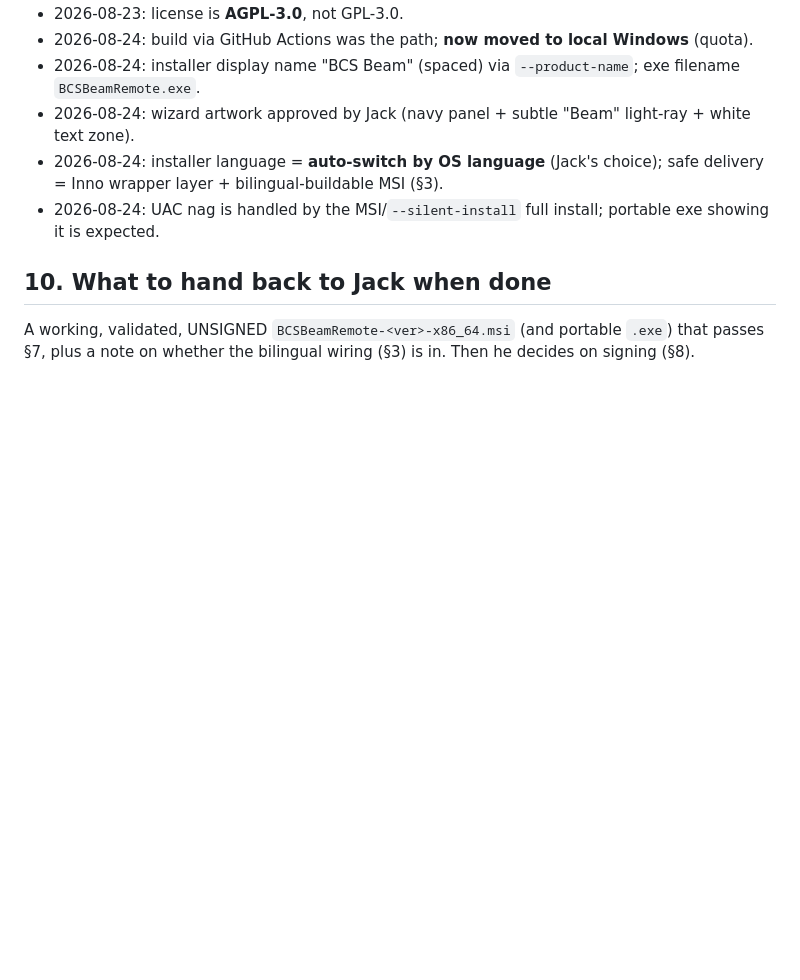
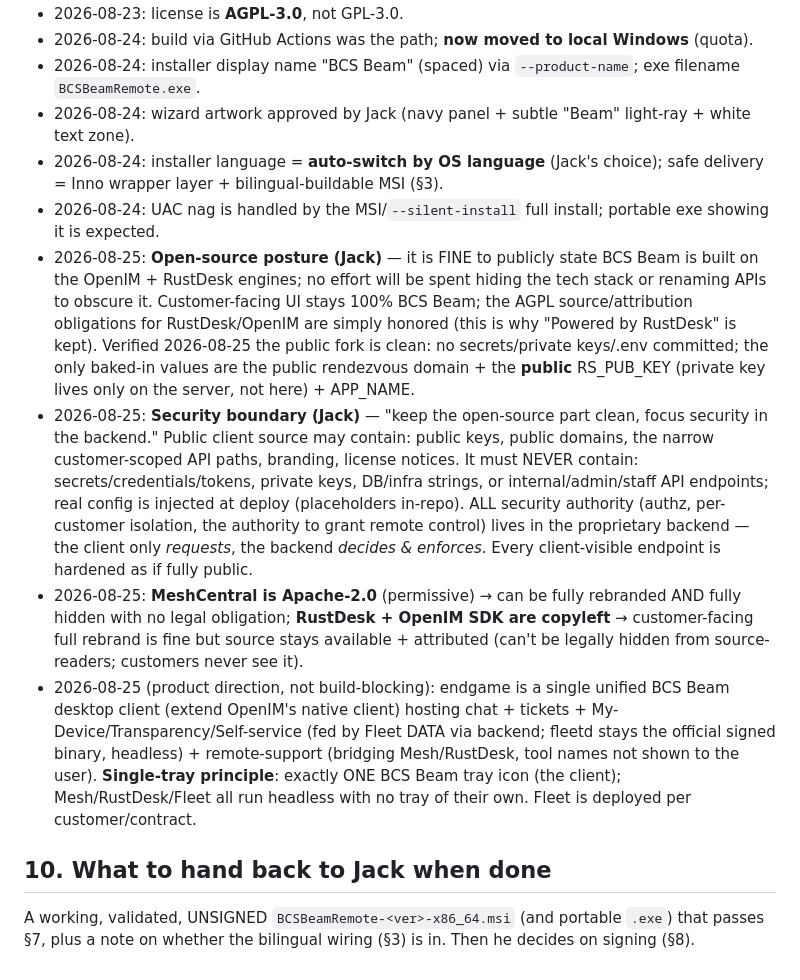
Before and after one commit to jackzhang2026/rustdesk-dedicated-repo, a Markdown page: HANDOFF_LOCAL_BUILD.md, the part around the change. Drawn GitHub-style; blank space fills up the shorter version.

Commit message:
docs(handoff): record open-source posture + security boundary decisions
Jack (2026-08-25): fine to publicly state BCS Beam is built on OpenIM +
RustDesk engines — no effort hiding the tech stack. Keep the open-source
client clean (no secrets/sensitive config/internal APIs; config injected at
deploy) and focus security in the proprietary backend (all authority
server-side; every client-visible endpoint hardened as if public). Verified
the public fork is clean (no secrets; only public key + public domain baked
in). Also recorded: Apache(Mesh/Fleet) vs copyleft(RustDesk/OpenIM) branding
asymmetry, the single-tray principle, and the unified-client endgame.

Co-Authored-By: Claude Sonnet 5 <noreply@anthropic.com>

```diff
--- a/HANDOFF_LOCAL_BUILD.md
+++ b/HANDOFF_LOCAL_BUILD.md
@@ -206,6 +206,27 @@ Strategy (decided with Jack): layered.
 - 2026-08-24: installer language = **auto-switch by OS language** (Jack's choice); safe delivery = Inno wrapper
   layer + bilingual-buildable MSI (§3).
 - 2026-08-24: UAC nag is handled by the MSI/`--silent-install` full install; portable exe showing it is expected.
+- 2026-08-25: **Open-source posture (Jack)** — it is FINE to publicly state BCS Beam is built on the OpenIM +
+  RustDesk engines; no effort will be spent hiding the tech stack or renaming APIs to obscure it. Customer-facing
+  UI stays 100% BCS Beam; the AGPL source/attribution obligations for RustDesk/OpenIM are simply honored (this is
+  why "Powered by RustDesk" is kept). Verified 2026-08-25 the public fork is clean: no secrets/private keys/.env
+  committed; the only baked-in values are the public rendezvous domain + the **public** RS_PUB_KEY (private key
+  lives only on the server, not here) + APP_NAME.
+- 2026-08-25: **Security boundary (Jack)** — "keep the open-source part clean, focus security in the backend."
+  Public client source may contain: public keys, public domains, the narrow customer-scoped API paths, branding,
+  license notices. It must NEVER contain: secrets/credentials/tokens, private keys, DB/infra strings, or
+  internal/admin/staff API endpoints; real config is injected at deploy (placeholders in-repo). ALL security
+  authority (authz, per-customer isolation, the authority to grant remote control) lives in the proprietary
+  backend — the client only *requests*, the backend *decides & enforces*. Every client-visible endpoint is
+  hardened as if fully public.
+- 2026-08-25: **MeshCentral is Apache-2.0** (permissive) → can be fully rebranded AND fully hidden with no legal
+  obligation; **RustDesk + OpenIM SDK are copyleft** → customer-facing full rebrand is fine but source stays
+  available + attributed (can't be legally hidden from source-readers; customers never see it).
+- 2026-08-25 (product direction, not build-blocking): endgame is a single unified BCS Beam desktop client
+  (extend OpenIM's native client) hosting chat + tickets + My-Device/Transparency/Self-service (fed by Fleet DATA
+  via backend; fleetd stays the official signed binary, headless) + remote-support (bridging Mesh/RustDesk,
+  tool names not shown to the user). **Single-tray principle**: exactly ONE BCS Beam tray icon (the client);
+  Mesh/RustDesk/Fleet all run headless with no tray of their own. Fleet is deployed per customer/contract.
 
 ## 10. What to hand back to Jack when done
 
```
